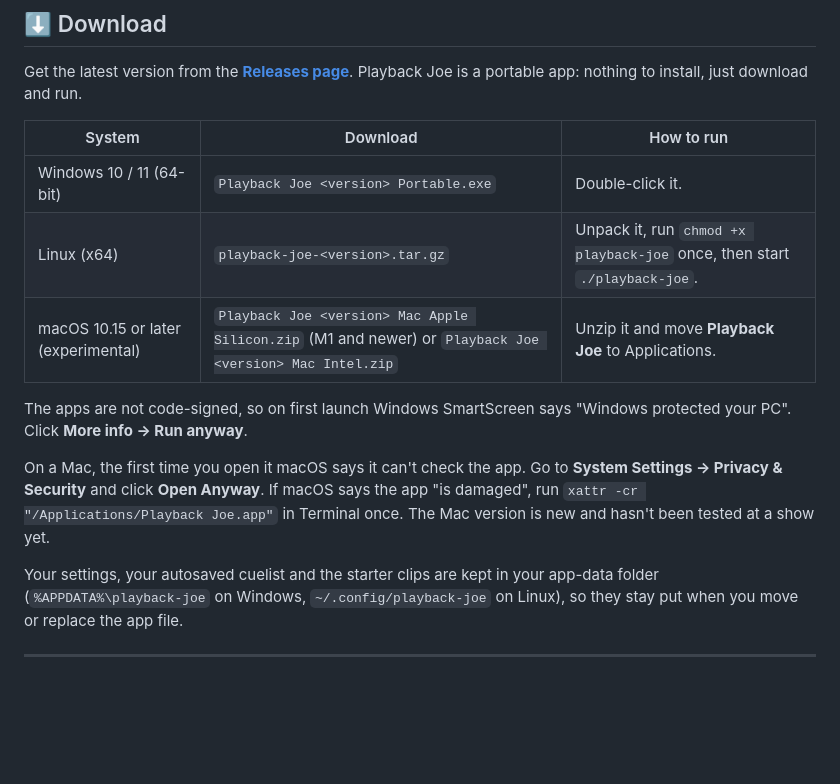
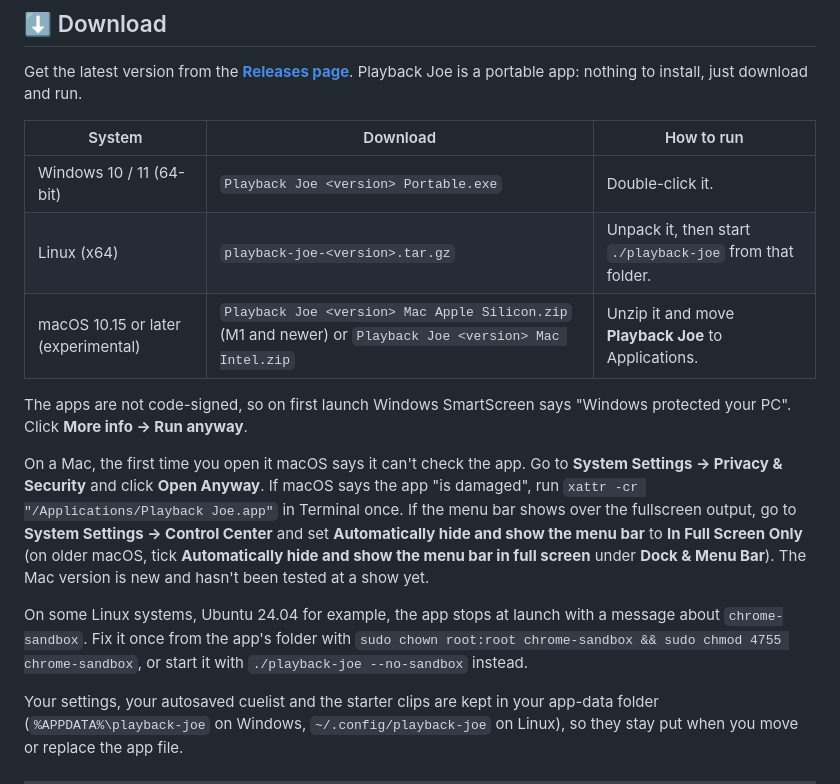
Before and after one commit to josephstracuzzi/playback-joe, a Markdown page: README.md, the part around the change. Rendered like a GitHub page; blank space fills up the shorter version.

Commit message:
README: Linux needs no chmod now, sandbox fix, Mac menu bar setting
Co-Authored-By: Claude Opus 5.5 <noreply@anthropic.com>

```diff
--- a/README.md
+++ b/README.md
@@ -13,12 +13,14 @@ Get the latest version from the **[Releases page](https://github.com/josephstrac
 | System | Download | How to run |
 |---|---|---|
 | Windows 10 / 11 (64-bit) | `Playback Joe <version> Portable.exe` | Double-click it. |
-| Linux (x64) | `playback-joe-<version>.tar.gz` | Unpack it, run `chmod +x playback-joe` once, then start `./playback-joe`. |
+| Linux (x64) | `playback-joe-<version>.tar.gz` | Unpack it, then start `./playback-joe` from that folder. |
 | macOS 10.15 or later (experimental) | `Playback Joe <version> Mac Apple Silicon.zip` (M1 and newer) or `Playback Joe <version> Mac Intel.zip` | Unzip it and move **Playback Joe** to Applications. |
 
 The apps are not code-signed, so on first launch Windows SmartScreen says "Windows protected your PC". Click **More info → Run anyway**.
 
-On a Mac, the first time you open it macOS says it can't check the app. Go to **System Settings → Privacy & Security** and click **Open Anyway**. If macOS says the app "is damaged", run `xattr -cr "/Applications/Playback Joe.app"` in Terminal once. The Mac version is new and hasn't been tested at a show yet.
+On a Mac, the first time you open it macOS says it can't check the app. Go to **System Settings → Privacy & Security** and click **Open Anyway**. If macOS says the app "is damaged", run `xattr -cr "/Applications/Playback Joe.app"` in Terminal once. If the menu bar shows over the fullscreen output, go to **System Settings → Control Center** and set **Automatically hide and show the menu bar** to **In Full Screen Only** (on older macOS, tick **Automatically hide and show the menu bar in full screen** under **Dock & Menu Bar**). The Mac version is new and hasn't been tested at a show yet.
+
+On some Linux systems, Ubuntu 24.04 for example, the app stops at launch with a message about `chrome-sandbox`. Fix it once from the app's folder with `sudo chown root:root chrome-sandbox && sudo chmod 4755 chrome-sandbox`, or start it with `./playback-joe --no-sandbox` instead.
 
 Your settings, your autosaved cuelist and the starter clips are kept in your app-data folder (`%APPDATA%\playback-joe` on Windows, `~/.config/playback-joe` on Linux), so they stay put when you move or replace the app file.
 
```
